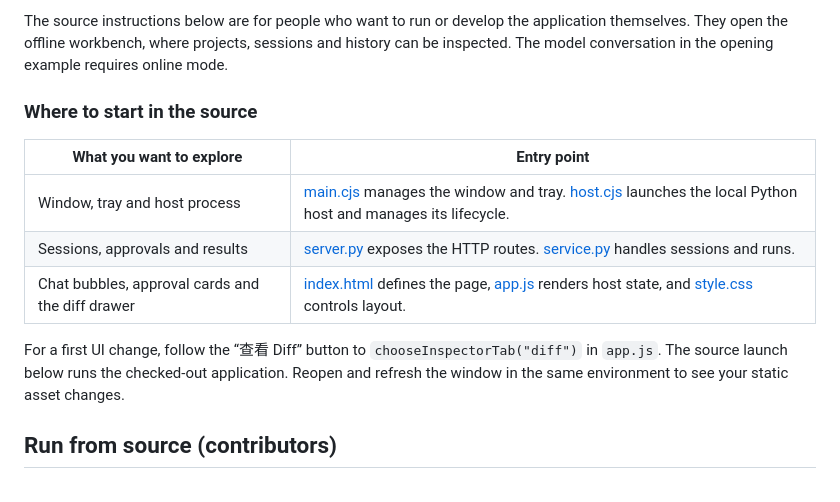
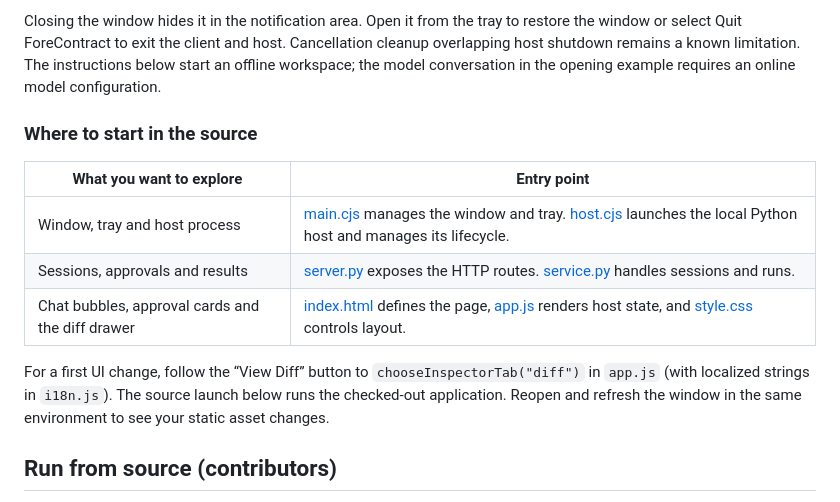
Before and after one commit to zale-pan/ForeContract-Desktop, a Markdown page: README.md, the part around one of its changes. Drawn GitHub-style.

```diff
--- a/README.md
+++ b/README.md
@@ -30,5 +30,5 @@ The workbench currently uses Chinese labels. Closing the window sends it to the
 
-The source instructions below are for people who want to run or develop the application themselves. They open the offline workbench, where projects, sessions and history can be inspected. The model conversation in the opening example requires online mode.
+Closing the window hides it in the notification area. Open it from the tray to restore the window or select Quit ForeContract to exit the client and host. Cancellation cleanup overlapping host shutdown remains a known limitation. The instructions below start an offline workspace; the model conversation in the opening example requires an online model configuration.
 
 ### Where to start in the source
 
@@ -38,7 +38,7 @@ The source instructions below are for people who want to run or develop the appl
 | Sessions, approvals and results | [server.py](apps/local/forecontract_app/server.py) exposes the HTTP routes. [service.py](apps/local/forecontract_app/service.py) handles sessions and runs. |
 | Chat bubbles, approval cards and the diff drawer | [index.html](apps/local/forecontract_app/static/index.html) defines the page, [app.js](apps/local/forecontract_app/static/app.js) renders host state, and [style.css](apps/local/forecontract_app/static/style.css) controls layout. |
 
-For a first UI change, follow the “查看 Diff” button to `chooseInspectorTab("diff")` in `app.js`. The source launch below runs the checked-out application. Reopen and refresh the window in the same environment to see your static asset changes.
+For a first UI change, follow the “View Diff” button to `chooseInspectorTab("diff")` in `app.js` (with localized strings in `i18n.js`). The source launch below runs the checked-out application. Reopen and refresh the window in the same environment to see your static asset changes.
 
 ## Run from source (contributors)
 
```
Also changed, not shown: other parts of README.md (+5 -5 lines), README.zh-CN.md (+3 -3 lines), docs/images/conversation-approval.en.png (added), docs/images/run-diff.en.png (added), 11 other files.
